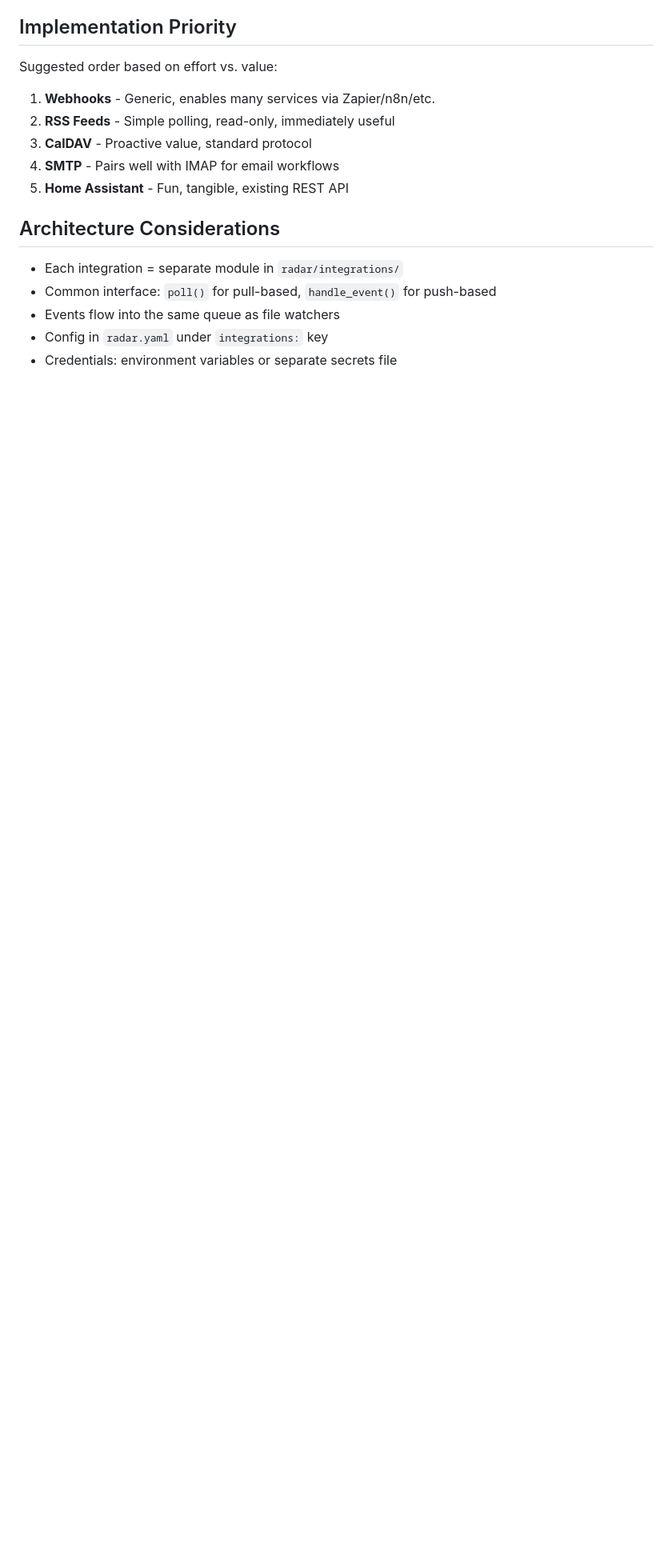
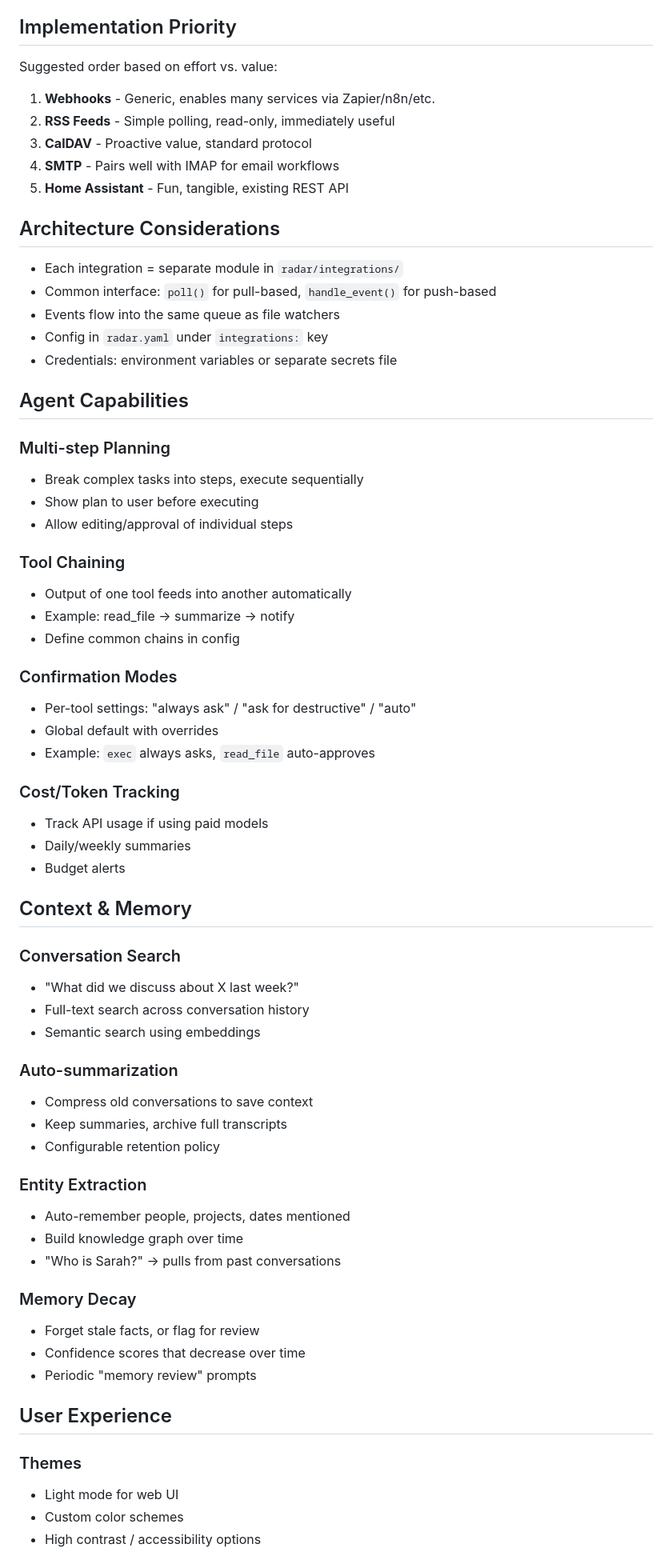
Before and after one commit to rayners/radar, a Markdown page: docs/phase3-ideas.md, the part around one of its changes. Shown at 80% size. Drawn GitHub-style; blank space fills up the shorter version.

Commit message:
Expand Phase 3 ideas: agent, memory, UX, DevEx, security
Co-Authored-By: Claude Opus 4.5 <noreply@anthropic.com>

```diff
--- a/docs/phase3-ideas.md
+++ b/docs/phase3-ideas.md
@@ -95,3 +95,54 @@ Suggested order based on effort vs. value:
 - Config in `radar.yaml` under `integrations:` key
 - Credentials: environment variables or separate secrets file
 
+## Agent Capabilities
+
+### Multi-step Planning
+- Break complex tasks into steps, execute sequentially
+- Show plan to user before executing
+- Allow editing/approval of individual steps
+
+### Tool Chaining
+- Output of one tool feeds into another automatically
+- Example: read_file -> summarize -> notify
+- Define common chains in config
+
+### Confirmation Modes
+- Per-tool settings: "always ask" / "ask for destructive" / "auto"
+- Global default with overrides
+- Example: `exec` always asks, `read_file` auto-approves
+
+### Cost/Token Tracking
+- Track API usage if using paid models
+- Daily/weekly summaries
+- Budget alerts
+
+## Context & Memory
+
+### Conversation Search
+- "What did we discuss about X last week?"
+- Full-text search across conversation history
+- Semantic search using embeddings
+
+### Auto-summarization
+- Compress old conversations to save context
+- Keep summaries, archive full transcripts
+- Configurable retention policy
+
+### Entity Extraction
+- Auto-remember people, projects, dates mentioned
+- Build knowledge graph over time
+- "Who is Sarah?" -> pulls from past conversations
+
+### Memory Decay
+- Forget stale facts, or flag for review
+- Confidence scores that decrease over time
+- Periodic "memory review" prompts
+
+## User Experience
+
+### Themes
+- Light mode for web UI
+- Custom color schemes
+- High contrast / accessibility options
+
```
Also changed, not shown: other parts of docs/phase3-ideas.md (+56 -0 lines).
